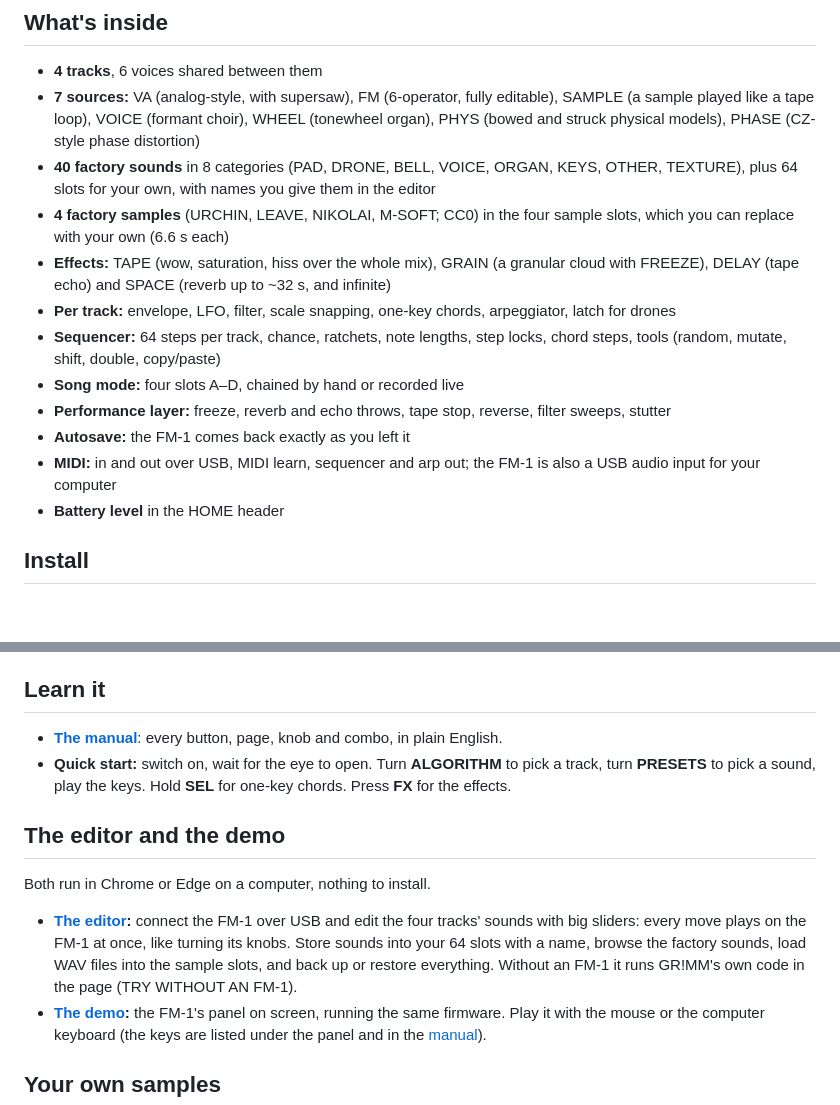
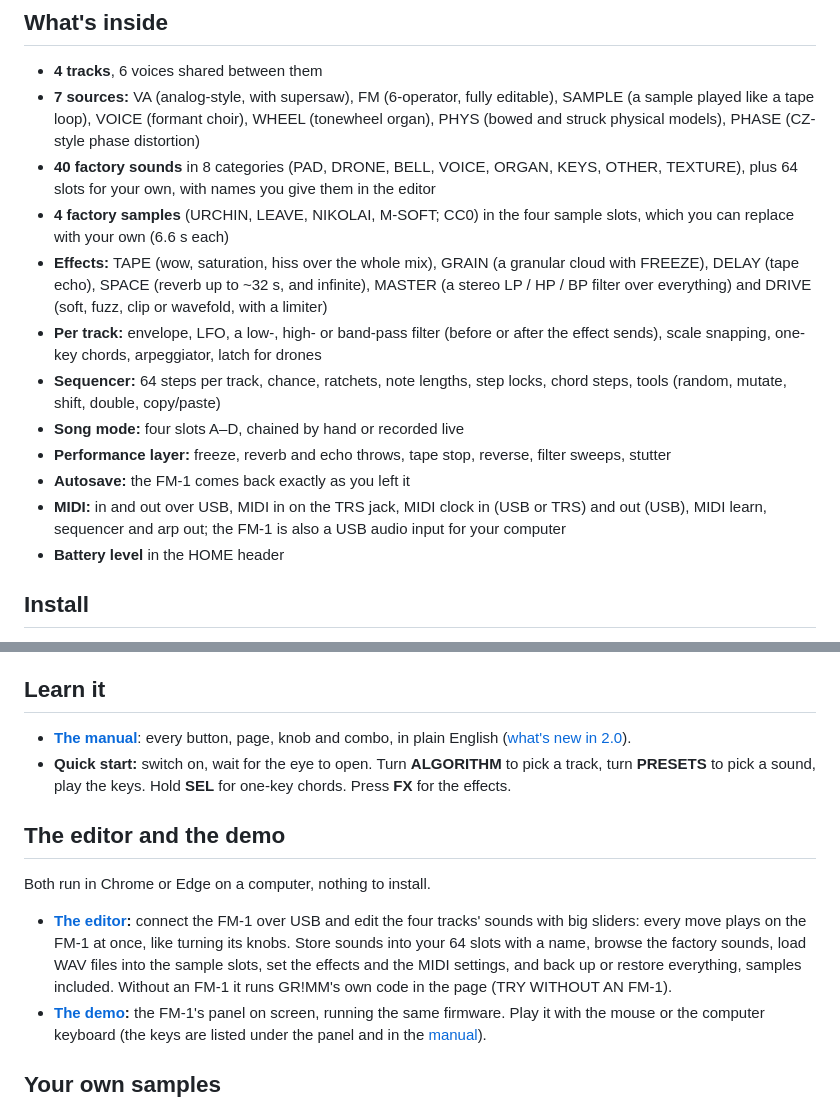
Before and after one commit to GRiMMBIENT/grimm, a Markdown page: README.md, 2 parts joined by grey strips. Rendered like a GitHub page; blank space fills up the shorter version.

Commit message:
Manual: What's new in 2.0; README: V2.0's features
Co-Authored-By: Claude Opus 5.5 <noreply@anthropic.com>

```diff
--- a/README.md
+++ b/README.md
@@ -19,13 +19,13 @@ Free and open source (GPL-3.0). Unofficial firmware, not made or endorsed by M-V
 - **7 sources:** VA (analog-style, with supersaw), FM (6-operator, fully editable), SAMPLE (a sample played like a tape loop), VOICE (formant choir), WHEEL (tonewheel organ), PHYS (bowed and struck physical models), PHASE (CZ-style phase distortion)
 - **40 factory sounds** in 8 categories (PAD, DRONE, BELL, VOICE, ORGAN, KEYS, OTHER, TEXTURE), plus 64 slots for your own, with names you give them in the editor
 - **4 factory samples** (URCHIN, LEAVE, NIKOLAI, M-SOFT; CC0) in the four sample slots, which you can replace with your own (6.6 s each)
-- **Effects:** TAPE (wow, saturation, hiss over the whole mix), GRAIN (a granular cloud with FREEZE), DELAY (tape echo) and SPACE (reverb up to ~32 s, and infinite)
-- **Per track:** envelope, LFO, filter, scale snapping, one-key chords, arpeggiator, latch for drones
+- **Effects:** TAPE (wow, saturation, hiss over the whole mix), GRAIN (a granular cloud with FREEZE), DELAY (tape echo), SPACE (reverb up to ~32 s, and infinite), MASTER (a stereo LP / HP / BP filter over everything) and DRIVE (soft, fuzz, clip or wavefold, with a limiter)
+- **Per track:** envelope, LFO, a low-, high- or band-pass filter (before or after the effect sends), scale snapping, one-key chords, arpeggiator, latch for drones
 - **Sequencer:** 64 steps per track, chance, ratchets, note lengths, step locks, chord steps, tools (random, mutate, shift, double, copy/paste)
 - **Song mode:** four slots A–D, chained by hand or recorded live
 - **Performance layer:** freeze, reverb and echo throws, tape stop, reverse, filter sweeps, stutter
 - **Autosave:** the FM-1 comes back exactly as you left it
-- **MIDI:** in and out over USB, MIDI learn, sequencer and arp out; the FM-1 is also a USB audio input for your computer
+- **MIDI:** in and out over USB, MIDI in on the TRS jack, MIDI clock in (USB or TRS) and out (USB), MIDI learn, sequencer and arp out; the FM-1 is also a USB audio input for your computer
 - **Battery level** in the HOME header
 
 ## Install
@@ -48,7 +48,7 @@ Your sounds, slots A–D, settings and samples stay on the FM-1 when you update.
 
 ## Learn it
 
-- **[The manual](MANUAL.md)**: every button, page, knob and combo, in plain English.
+- **[The manual](MANUAL.md)**: every button, page, knob and combo, in plain English ([what's new in 2.0](MANUAL.md#whats-new-in-20)).
 - **Quick start:** switch on, wait for the eye to open. Turn **ALGORITHM** to pick a track, turn **PRESETS** to pick a sound, play the keys. Hold **SEL** for one-key chords. Press **FX** for the effects.
 
 ## The editor and the demo
@@ -57,8 +57,8 @@ Both run in Chrome or Edge on a computer, nothing to install.
 
 - **[The editor](https://grimmbient.github.io/grimm/editor.html):** connect the FM-1 over USB and edit the four
   tracks' sounds with big sliders: every move plays on the FM-1 at once, like turning its knobs. Store sounds into
-  your 64 slots with a name, browse the factory sounds, load WAV files into the sample slots, and back up or restore
-  everything. Without an FM-1 it runs GR!MM's own code in the page (TRY WITHOUT AN FM-1).
+  your 64 slots with a name, browse the factory sounds, load WAV files into the sample slots, set the effects and
+  the MIDI settings, and back up or restore everything, samples included. Without an FM-1 it runs GR!MM's own code in the page (TRY WITHOUT AN FM-1).
 - **[The demo](https://grimmbient.github.io/grimm/):** the FM-1's panel on screen, running the same firmware. Play it
   with the mouse or the computer keyboard (the keys are listed under the panel and in the [manual](MANUAL.md#16-the-demo)).
 
```
Also changed, not shown: MANUAL.md (+12 -0 lines).
